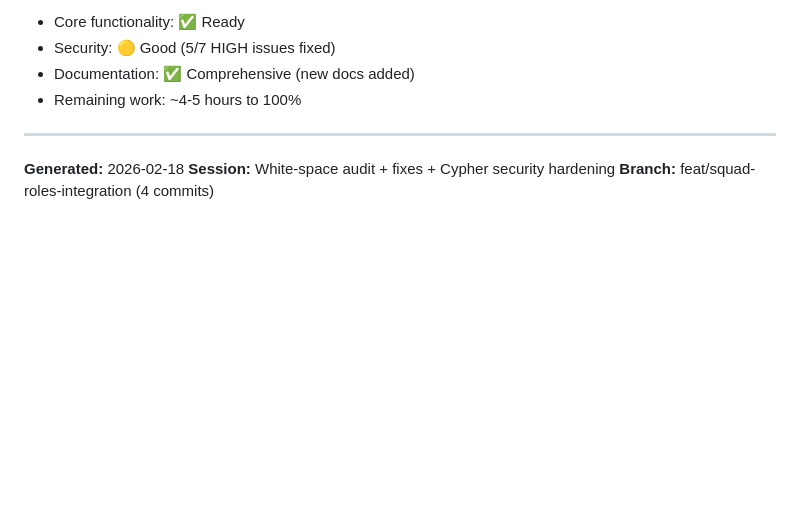
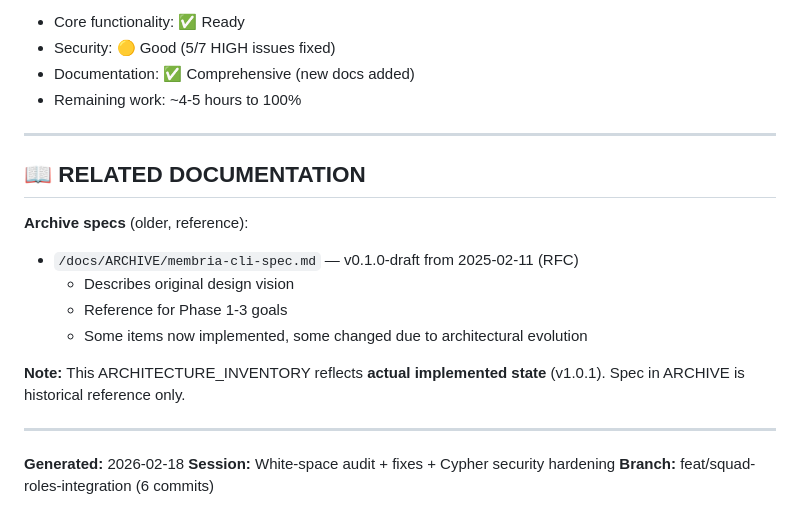
Before and after one commit to actiquest-dev/membria-cli, a Markdown page: docs/ARCHITECTURE_INVENTORY.md, the part around the change. Rendered like a GitHub page; blank space fills up the shorter version.

Commit message:
Add reference to membria-cli-spec.md in ARCHIVE (historical reference)

```diff
--- a/docs/ARCHITECTURE_INVENTORY.md
+++ b/docs/ARCHITECTURE_INVENTORY.md
@@ -404,6 +404,19 @@ Current README.md sections that need updates:
 
 ---
 
+## 📖 RELATED DOCUMENTATION
+
+**Archive specs** (older, reference):
+- `/docs/ARCHIVE/membria-cli-spec.md` — v0.1.0-draft from 2025-02-11 (RFC)
+  - Describes original design vision
+  - Reference for Phase 1-3 goals
+  - Some items now implemented, some changed due to architectural evolution
+
+**Note:** This ARCHITECTURE_INVENTORY reflects **actual implemented state** (v1.0.1).
+Spec in ARCHIVE is historical reference only.
+
+---
+
 **Generated:** 2026-02-18
 **Session:** White-space audit + fixes + Cypher security hardening
-**Branch:** feat/squad-roles-integration (4 commits)
+**Branch:** feat/squad-roles-integration (6 commits)
```
